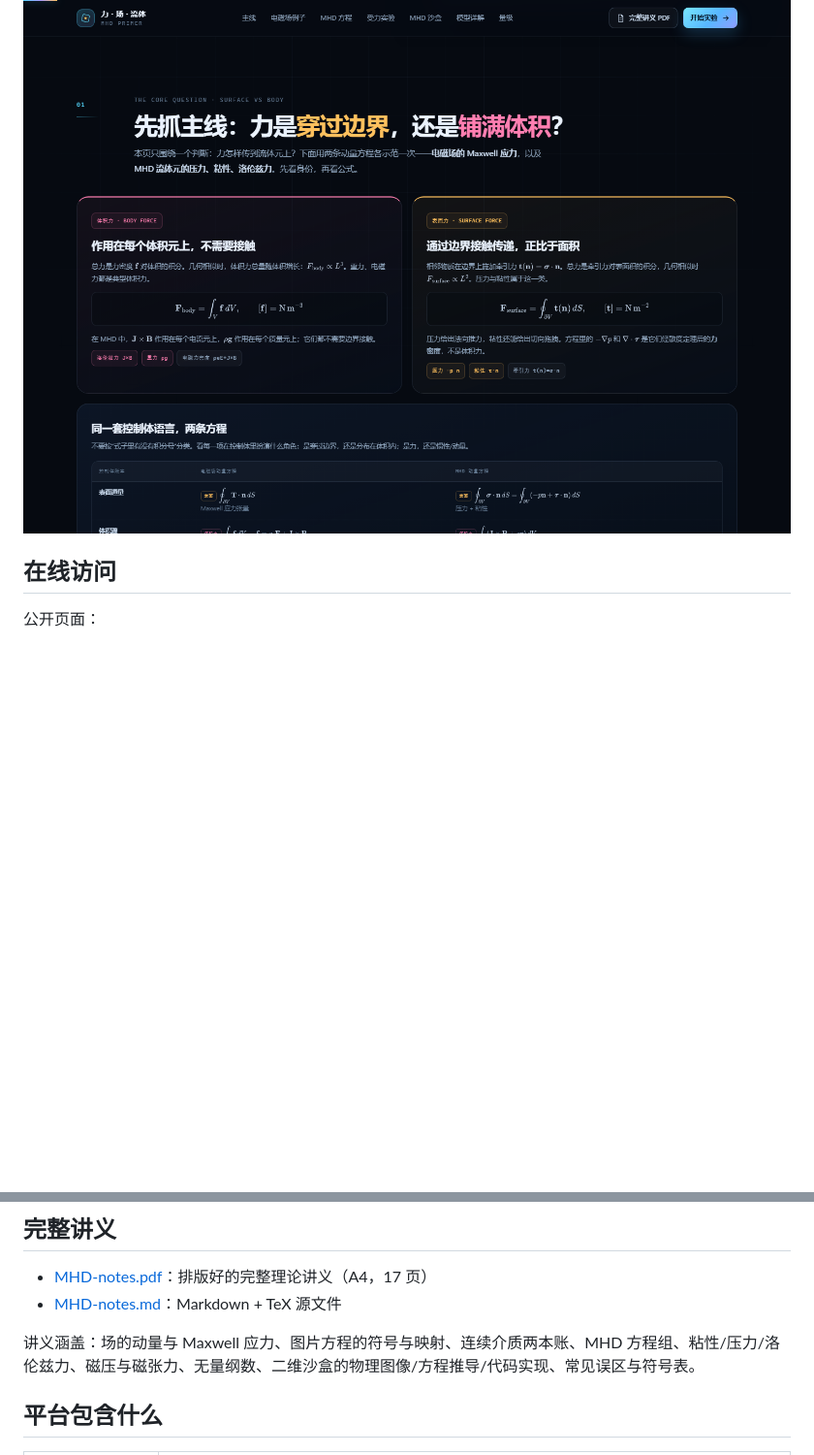
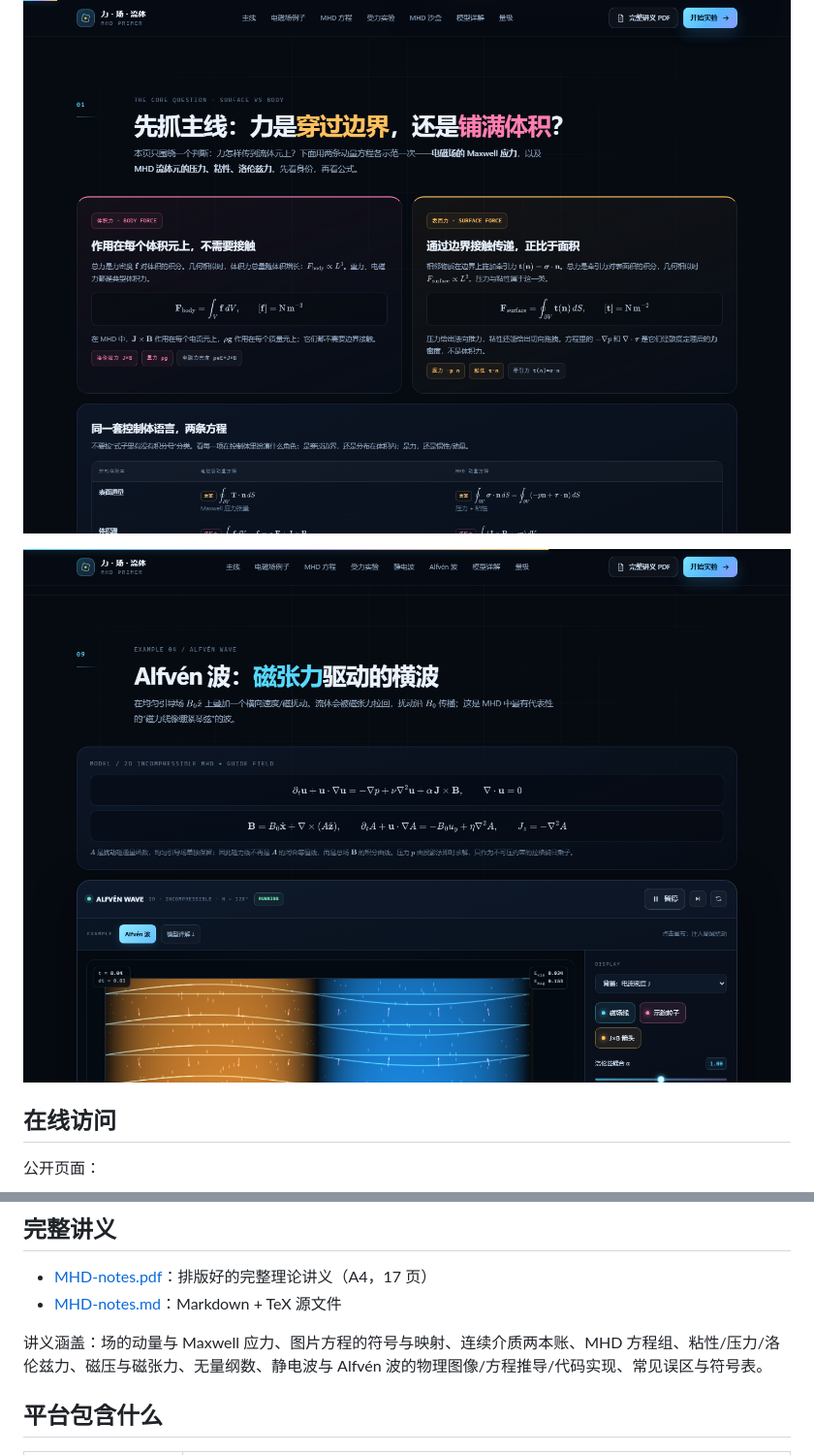
Before and after one commit to tokamakabaka/mhd-forces-lab, a Markdown page: README.md, 2 parts joined by grey strips. Shown: that part at 97% size. GitHub-like rendering; pictures changed too: preview-waves.png (added); blank space fills up the shorter version.

```diff
--- a/README.md
+++ b/README.md
@@ -4,5 +4,7 @@
 
 ![MHD 交互讲义预览](preview-hero.png)
+
+![波实验室：Alfvén 波](preview-waves.png)
 
 ## 在线访问
 
@@ -25,7 +27,7 @@ GitHub 仓库：
 - [MHD-notes.pdf](MHD-notes.pdf)：排版好的完整理论讲义（A4，17 页）
 - [MHD-notes.md](MHD-notes.md)：Markdown + TeX 源文件
 
-讲义涵盖：场的动量与 Maxwell 应力、图片方程的符号与映射、连续介质两本账、MHD 方程组、粘性/压力/洛伦兹力、磁压与磁张力、无量纲数、二维沙盒的物理图像/方程推导/代码实现、常见误区与符号表。
+讲义涵盖：场的动量与 Maxwell 应力、图片方程的符号与映射、连续介质两本账、MHD 方程组、粘性/压力/洛伦兹力、磁压与磁张力、无量纲数、静电波与 Alfvén 波的物理图像/方程推导/代码实现、常见误区与符号表。
 
 ## 平台包含什么
 
```
Also changed, not shown: other parts of README.md (+28 -15 lines), MHD-notes.md (+124 -129 lines), 2 other files.
